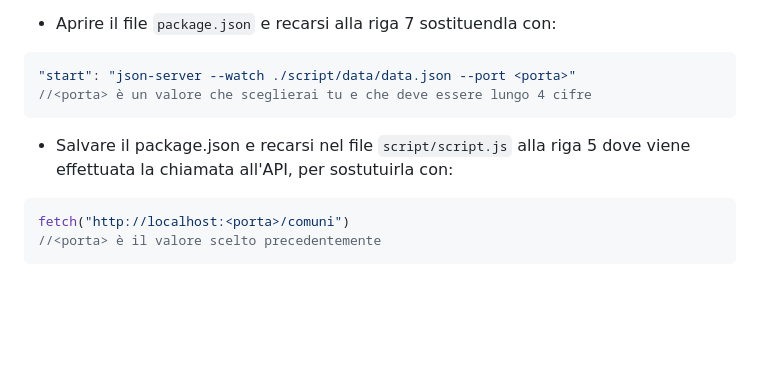
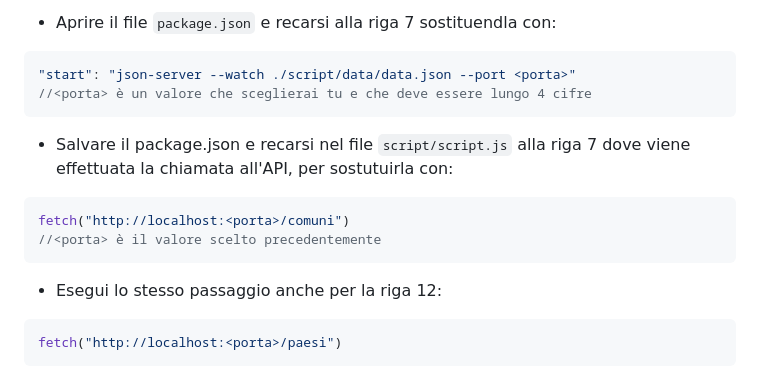
Before and after one commit to NotMatte/JS-Codice-Fiscale, a Markdown page: README.md, the part around the change. Drawn GitHub-style; blank space fills up the shorter version.

Commit message:
Update readme v1.1
(+) Aggiunto sistema di gestione dei paesi del mondo

````diff
--- a/README.md
+++ b/README.md
@@ -90,10 +90,15 @@ Il principale motivo del malfunzionamento potrebbe essere dvuto alla **porta dov
 //<porta> è un valore che sceglierai tu e che deve essere lungo 4 cifre
 ```
 
-* Salvare il package.json e recarsi nel file <code>script/script.js</code> alla riga 5 dove viene effettuata la chiamata all'API, per sostutuirla con:
+* Salvare il package.json e recarsi nel file <code>script/script.js</code> alla riga 7 dove viene effettuata la chiamata all'API, per sostutuirla con:
 ```js
 fetch("http://localhost:<porta>/comuni")
 //<porta> è il valore scelto precedentemente
+```
+
+* Esegui lo stesso passaggio anche per la riga 12:
+```js
+fetch("http://localhost:<porta>/paesi")
 ```
 
 
````
